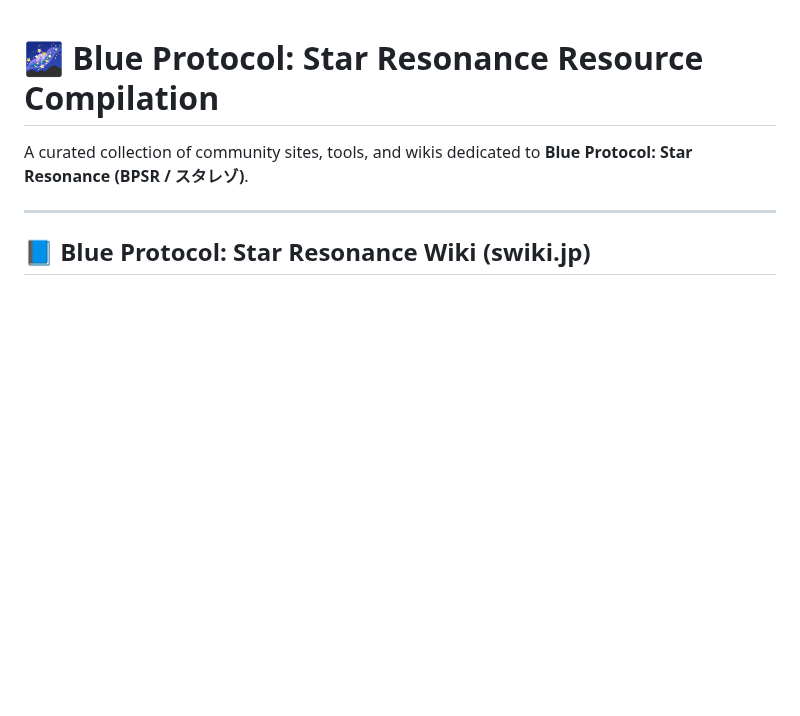
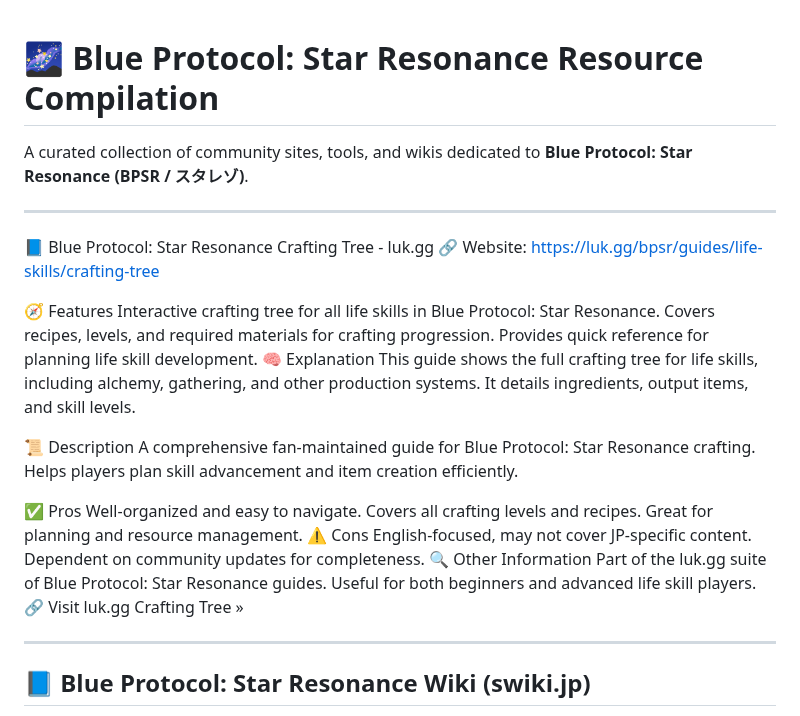
Before and after one commit to asgharkapk/Star-Resonance-GitHub-Projects, a Markdown page: 08-BPSR-WIKIs-WEBSITEs-List.md, the part around the change. GitHub-like rendering; blank space fills up the shorter version.

```diff
--- a/08-BPSR-WIKIs-WEBSITEs-List.md
+++ b/08-BPSR-WIKIs-WEBSITEs-List.md
@@ -1,6 +1,33 @@
 # 🌌 Blue Protocol: Star Resonance Resource Compilation
 
 A curated collection of community sites, tools, and wikis dedicated to **Blue Protocol: Star Resonance (BPSR / スタレゾ)**.
+
+---
+
+📘 Blue Protocol: Star Resonance Crafting Tree - luk.gg
+🔗 Website: https://luk.gg/bpsr/guides/life-skills/crafting-tree
+
+🧭 Features
+Interactive crafting tree for all life skills in Blue Protocol: Star Resonance.
+Covers recipes, levels, and required materials for crafting progression.
+Provides quick reference for planning life skill development.
+🧠 Explanation
+This guide shows the full crafting tree for life skills, including alchemy, gathering, and other production systems. It details ingredients, output items, and skill levels.
+
+📜 Description
+A comprehensive fan-maintained guide for Blue Protocol: Star Resonance crafting. Helps players plan skill advancement and item creation efficiently.
+
+✅ Pros
+Well-organized and easy to navigate.
+Covers all crafting levels and recipes.
+Great for planning and resource management.
+⚠️ Cons
+English-focused, may not cover JP-specific content.
+Dependent on community updates for completeness.
+🔍 Other Information
+Part of the luk.gg suite of Blue Protocol: Star Resonance guides.
+Useful for both beginners and advanced life skill players.
+🔗 Visit luk.gg Crafting Tree »
 
 ---
 
```
